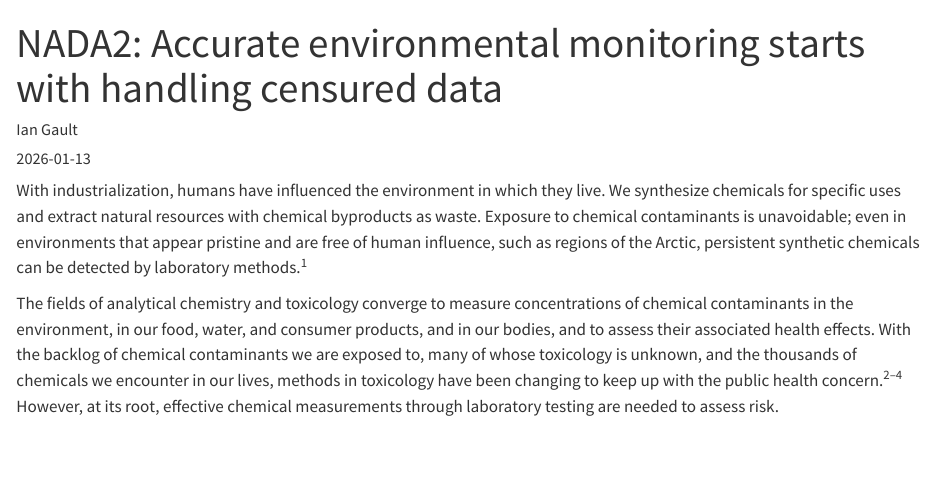
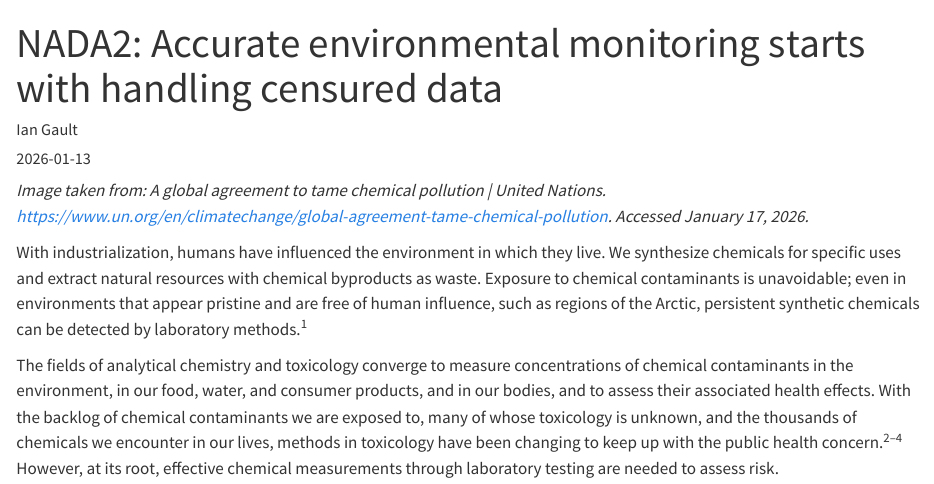
Before and after one commit to iangault/dsci-542_blog-post, a Quarto document (posts/NADA2/index.qmd): the page in a window 1100 px wide, from its top. Rendered offline with R 4.5, knitr and Pandoc in place of Quarto, with nearby package versions; long lines of code are wrapped.

Commit message:
add note

```diff
--- a/posts/NADA2/index.qmd
+++ b/posts/NADA2/index.qmd
@@ -6,6 +6,7 @@ categories: [code, analysis]
 image: "polluted_water.jpg"
 ---
 
+_Image taken from: A global agreement to tame chemical pollution | United Nations. https://www.un.org/en/climatechange/global-agreement-tame-chemical-pollution. Accessed January 17, 2026._
 
 With industrialization, humans have influenced the environment in which they live. We synthesize chemicals for specific uses and extract natural resources with chemical byproducts as waste. Exposure to chemical contaminants is unavoidable; even in environments that appear pristine and are free of human influence, such as regions of the Arctic, persistent synthetic chemicals can be detected by laboratory methods.^1^
 
```
